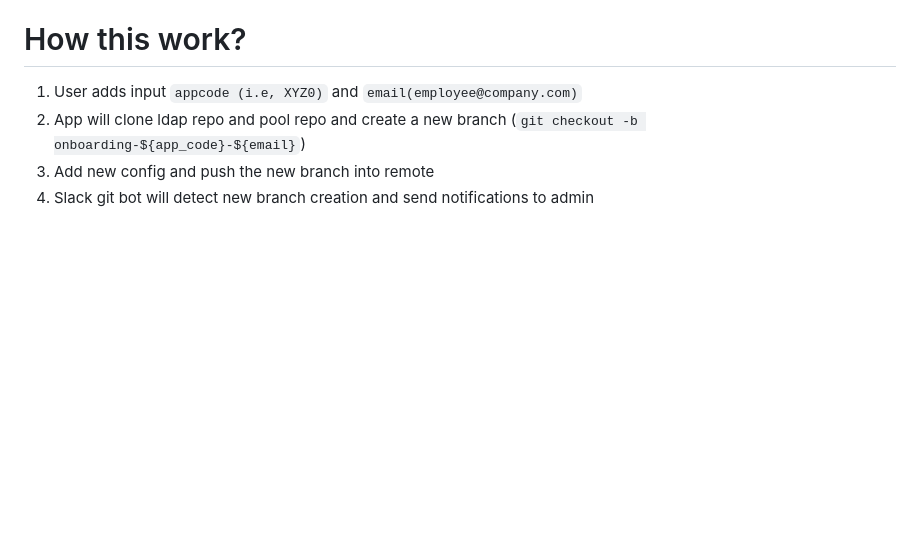
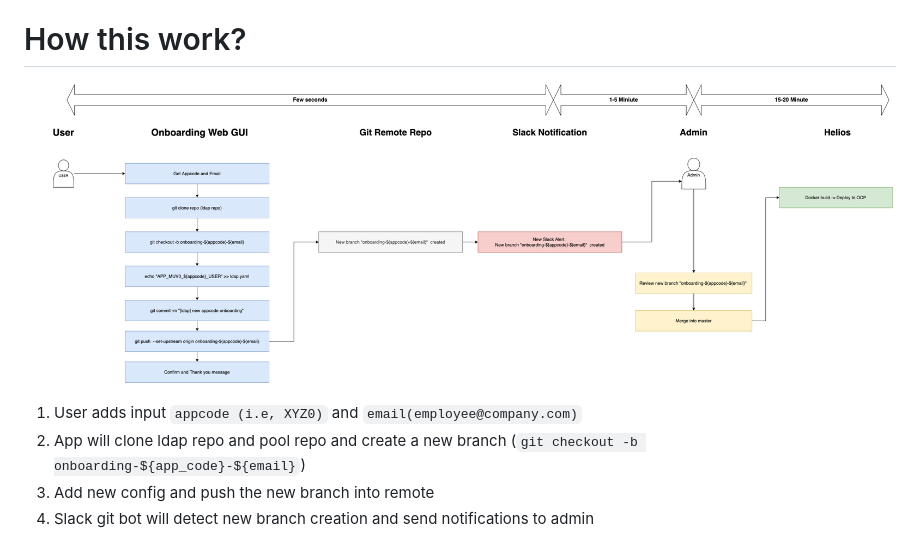
Before and after one commit to bmoon4/flask-airflow-onboarding, a Markdown page: README.md, the part around the change. GitHub-like rendering; pictures changed too: images/workflow.png (added); blank space fills up the shorter version.

Commit message:
workflow

```diff
--- a/README.md
+++ b/README.md
@@ -18,6 +18,8 @@ Flask app to onboard new appcode + Airflow ldap and pool changes.
 ![Screenshot](images/contact_page.png)
 
 # How this work?
+
+![Screenshot](images/workflow.png)
 
 1. User adds input `appcode (i.e, XYZ0)` and `email(employee@company.com)`
 2. App will clone ldap repo and pool repo and create a new branch (`git checkout -b onboarding-${app_code}-${email}`)
```
